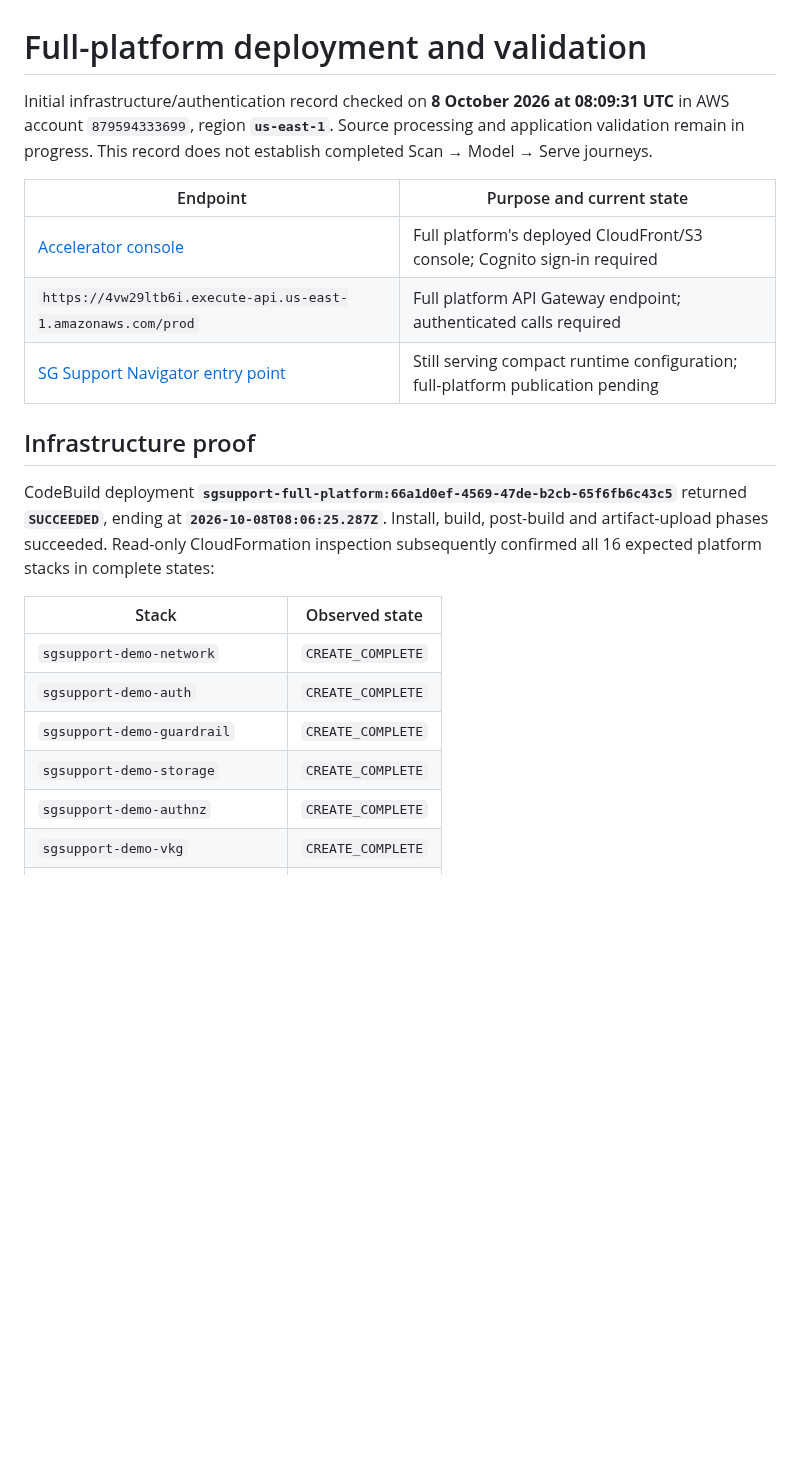
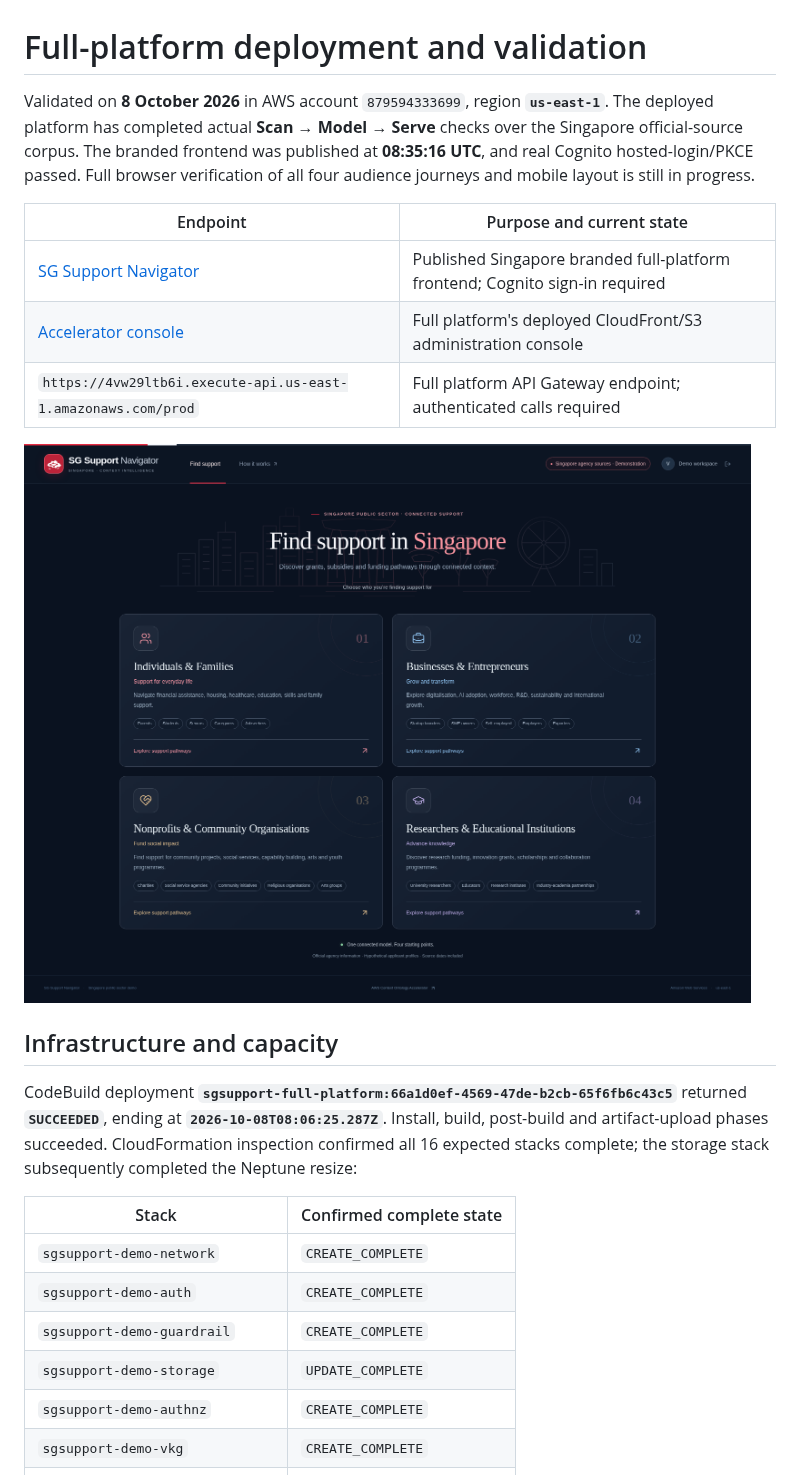
Before and after one commit to VincentV89/singapore-ps-context, a Markdown page: docs/full-platform-validation.md, the part around one of its changes. Drawn GitHub-style; pictures changed too: docs/demo-full-entry.png (added); blank space fills up the shorter version.

```diff
--- a/docs/full-platform-validation.md
+++ b/docs/full-platform-validation.md
@@ -1,23 +1,25 @@
 # Full-platform deployment and validation
 
-Initial infrastructure/authentication record checked on **8 October 2026 at 08:09:31 UTC** in AWS account `879594333699`, region **`us-east-1`**. Source processing and application validation remain in progress. This record does not establish completed Scan → Model → Serve journeys.
+Validated on **8 October 2026** in AWS account `879594333699`, region **`us-east-1`**. The deployed platform has completed actual **Scan → Model → Serve** checks over the Singapore official-source corpus. The branded frontend was published at **08:35:16 UTC**, and real Cognito hosted-login/PKCE passed. Full browser verification of all four audience journeys and mobile layout is still in progress.
 
 | Endpoint | Purpose and current state |
 | --- | --- |
-| [Accelerator console](https://d1nupu5vkgc6el.cloudfront.net) | Full platform's deployed CloudFront/S3 console; Cognito sign-in required |
+| [SG Support Navigator](https://d1pbdc1b2fpdk2.cloudfront.net) | Published Singapore branded full-platform frontend; Cognito sign-in required |
+| [Accelerator console](https://d1nupu5vkgc6el.cloudfront.net) | Full platform's deployed CloudFront/S3 administration console |
 | `https://4vw29ltb6i.execute-api.us-east-1.amazonaws.com/prod` | Full platform API Gateway endpoint; authenticated calls required |
-| [SG Support Navigator entry point](https://d1pbdc1b2fpdk2.cloudfront.net) | Still serving compact runtime configuration; full-platform publication pending |
 
-## Infrastructure proof
+![Published full-platform entry point](demo-full-entry.png)
 
-CodeBuild deployment **`sgsupport-full-platform:66a1d0ef-4569-47de-b2cb-65f6fb6c43c5`** returned **`SUCCEEDED`**, ending at **`2026-10-08T08:06:25.287Z`**. Install, build, post-build and artifact-upload phases succeeded. Read-only CloudFormation inspection subsequently confirmed all 16 expected platform stacks in complete states:
+## Infrastructure and capacity
 
-| Stack | Observed state |
+CodeBuild deployment **`sgsupport-full-platform:66a1d0ef-4569-47de-b2cb-65f6fb6c43c5`** returned **`SUCCEEDED`**, ending at **`2026-10-08T08:06:25.287Z`**. Install, build, post-build and artifact-upload phases succeeded. CloudFormation inspection confirmed all 16 expected stacks complete; the storage stack subsequently completed the Neptune resize:
+
+| Stack | Confirmed complete state |
 | --- | --- |
 | `sgsupport-demo-network` | `CREATE_COMPLETE` |
 | `sgsupport-demo-auth` | `CREATE_COMPLETE` |
 | `sgsupport-demo-guardrail` | `CREATE_COMPLETE` |
-| `sgsupport-demo-storage` | `CREATE_COMPLETE` |
+| `sgsupport-demo-storage` | `UPDATE_COMPLETE` |
 | `sgsupport-demo-authnz` | `CREATE_COMPLETE` |
 | `sgsupport-demo-vkg` | `CREATE_COMPLETE` |
 | `sgsupport-demo-namespace` | `CREATE_COMPLETE` |
```
Also changed, not shown: other parts of docs/full-platform-validation.md (+49 -31 lines), README.md (+4 -2 lines).
